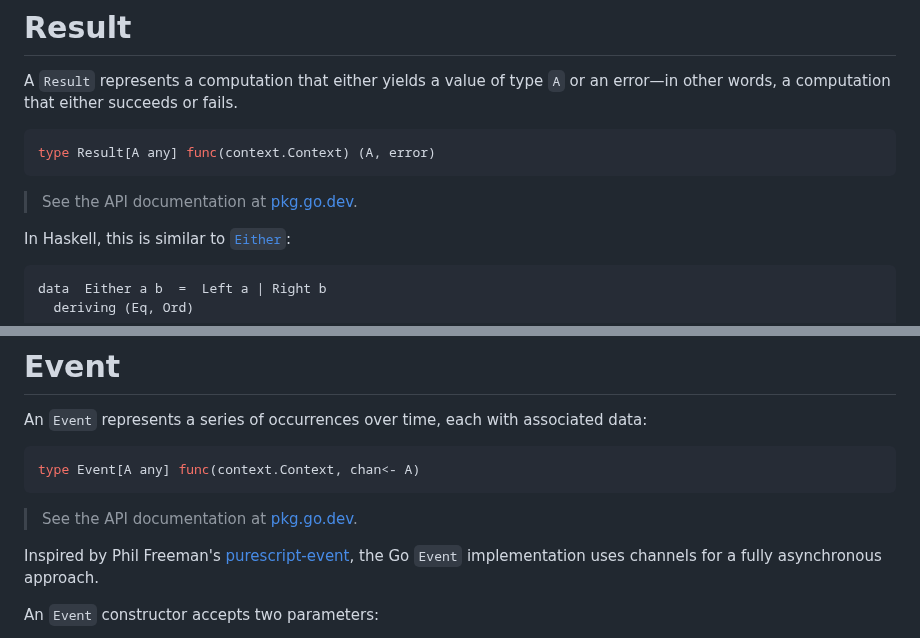
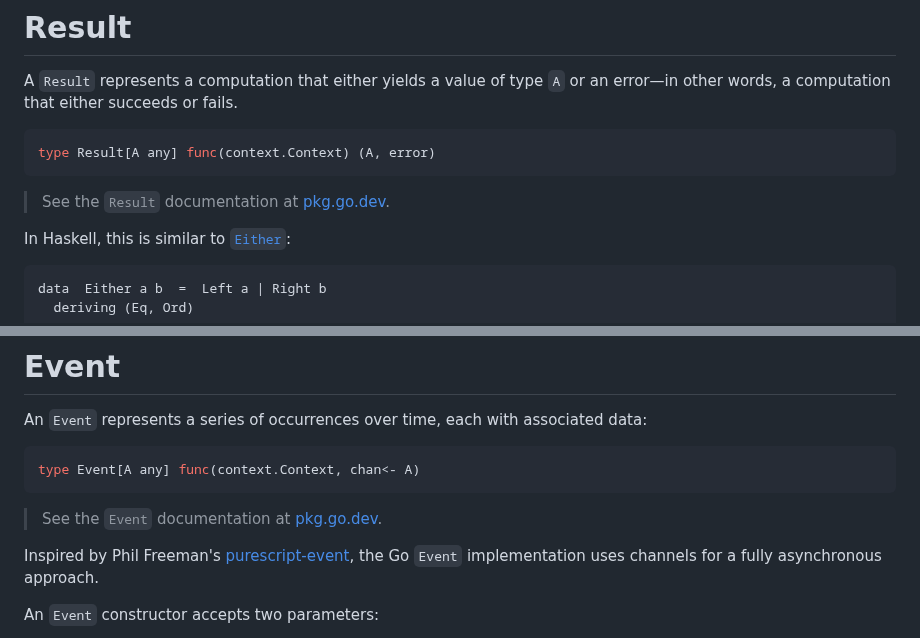
Before and after one commit to tetsuo/tetsuo.github.io, a Markdown page: articles/merely-monadic-go.md, 2 parts joined by grey strips. Rendered like a GitHub page.

````diff
--- a/articles/merely-monadic-go.md
+++ b/articles/merely-monadic-go.md
@@ -100,7 +100,7 @@ A `Result` represents a computation that either yields a value of type `A` or an
 type Result[A any] func(context.Context) (A, error)
 ```
 
-> See the API documentation at [pkg.go.dev](https://pkg.go.dev/github.com/onur1/warp/result).
+> See the `Result` documentation at [pkg.go.dev](https://pkg.go.dev/github.com/onur1/warp/result).
 
 In Haskell, this is similar to [`Either`](https://hackage.haskell.org/package/base/docs/Data-Either.html):
 
@@ -226,7 +226,7 @@ An `Event` represents a series of occurrences over time, each with associated da
 type Event[A any] func(context.Context, chan<- A)
 ```
 
-> See the API documentation at [pkg.go.dev](https://pkg.go.dev/github.com/onur1/warp/event).
+> See the `Event` documentation at [pkg.go.dev](https://pkg.go.dev/github.com/onur1/warp/event).
 
 Inspired by Phil Freeman's [purescript-event](https://github.com/paf31/purescript-event), the Go `Event` implementation uses channels for a fully asynchronous approach.
 
````
Also changed, not shown: other parts of articles/merely-monadic-go.md (+1 -1 lines), articles/mercury-i.md (+2 -2 lines).
